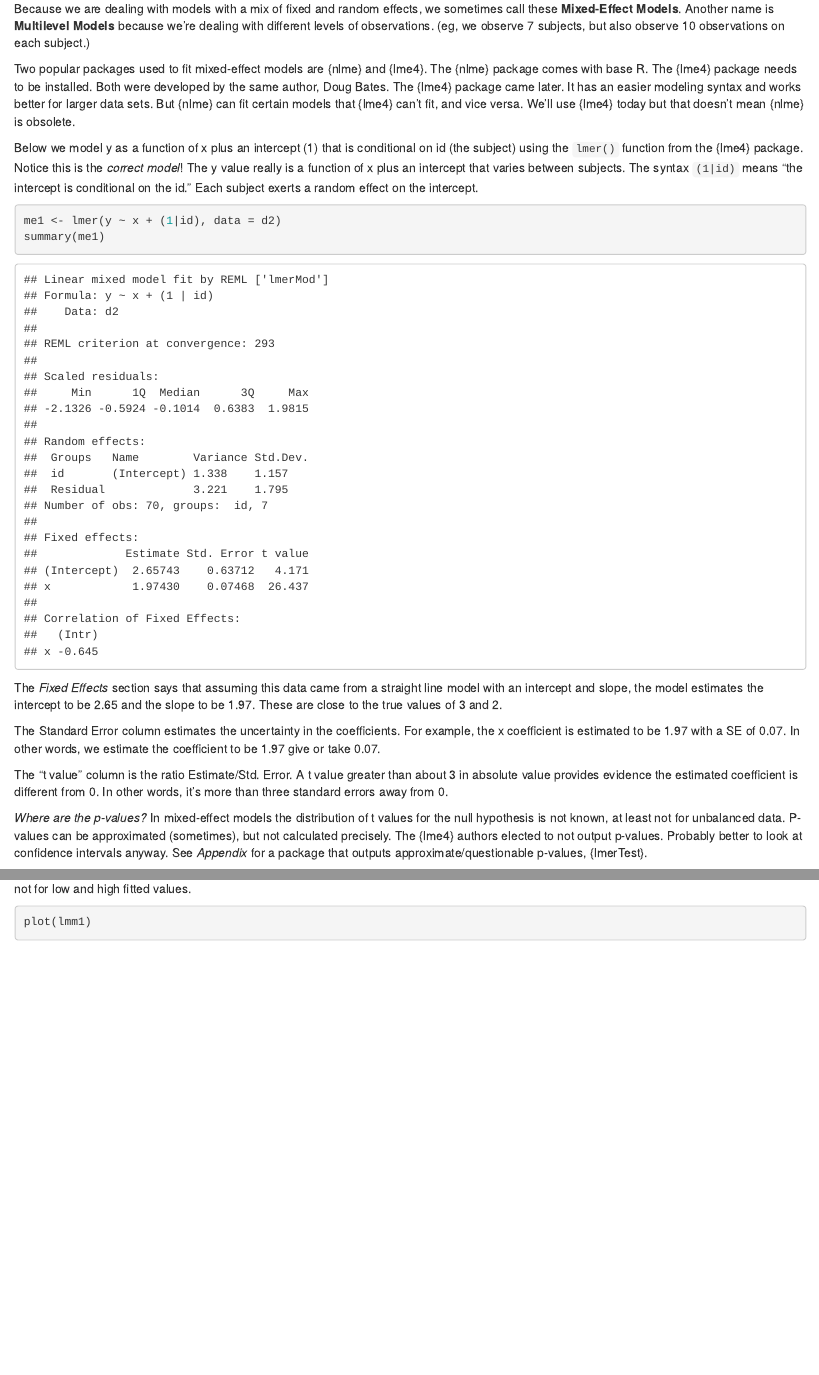
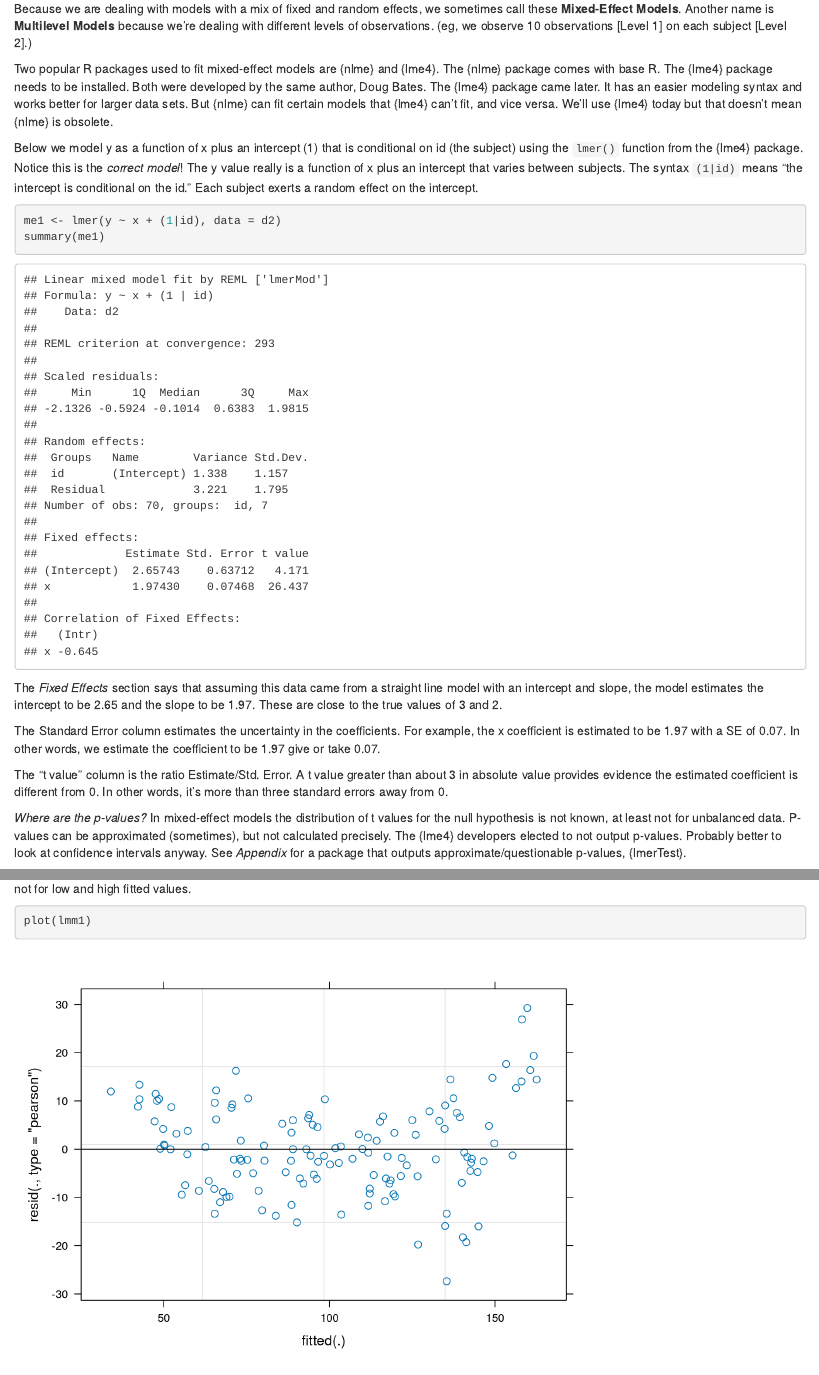
Before and after one commit to clayford/mixeff_modeling_with_r, an R Markdown document (mixeff_modeling_with_R.Rmd): the page in a window 1100 px wide, from 6010 px down, and a second part further down, joined at a grey line. Rendered offline with R 4.5, knitr and Pandoc, with nearby package versions.

Commit message:
final fall 2024 edits

```diff
--- a/mixeff_modeling_with_R.Rmd
+++ b/mixeff_modeling_with_R.Rmd
@@ -172,9 +172,9 @@ How do we "work backwards" as we did with the simple linear model and recover th
 
 **Linear Mixed-Effect Models, or Multilevel Models**
 
-Because we are dealing with models with a mix of fixed and random effects, we sometimes call these **Mixed-Effect Models**. Another name is **Multilevel Models** because we're dealing with different levels of observations. (eg, we observe 7 subjects, but also observe 10 observations on each subject.)
+Because we are dealing with models with a mix of fixed and random effects, we sometimes call these **Mixed-Effect Models**. Another name is **Multilevel Models** because we're dealing with different levels of observations. (eg, we observe 10 observations [Level 1] on each subject [Level 2].)
 
-Two popular packages used to fit mixed-effect models are {nlme} and {lme4}. The {nlme} package comes with base R. The {lme4} package needs to be installed. Both were developed by the same author, Doug Bates. The {lme4} package came later. It has an easier modeling syntax and works better for larger data sets. But {nlme} can fit certain models that {lme4} can't fit, and vice versa. We'll use {lme4} today but that doesn't mean {nlme} is obsolete.
+Two popular R packages used to fit mixed-effect models are {nlme} and {lme4}. The {nlme} package comes with base R. The {lme4} package needs to be installed. Both were developed by the same author, Doug Bates. The {lme4} package came later. It has an easier modeling syntax and works better for larger data sets. But {nlme} can fit certain models that {lme4} can't fit, and vice versa. We'll use {lme4} today but that doesn't mean {nlme} is obsolete.
 
 Below we model y as a function of x plus an intercept (1) that is conditional on id (the subject) using the `lmer()` function from the {lme4} package. Notice this is the _correct model_! The y value really is a function of x plus an intercept that varies between subjects. The syntax `(1|id)` means "the intercept is conditional on the id." Each subject exerts a random effect on the intercept.
 
@@ -189,7 +189,7 @@ The Standard Error column estimates the uncertainty in the coefficients. For exa
 
 The "t value" column is the ratio Estimate/Std. Error. A t value greater than about 3 in absolute value provides evidence the estimated coefficient is different from 0. In other words, it's more than three standard errors away from 0.
 
-_Where are the p-values?_ In mixed-effect models the distribution of t values for the null hypothesis is not known, at least not for unbalanced data. P-values can be approximated (sometimes), but not calculated precisely. The {lme4} authors elected to not output p-values. Probably better to look at confidence intervals anyway. See _Appendix_ for a package that outputs approximate/questionable p-values, {lmerTest}.
+_Where are the p-values?_ In mixed-effect models the distribution of t values for the null hypothesis is not known, at least not for unbalanced data. P-values can be approximated (sometimes), but not calculated precisely. The {lme4} developers elected to not output p-values. Probably better to look at confidence intervals anyway. See _Appendix_ for a package that outputs approximate/questionable p-values, {lmerTest}.
 
 The _Random Effects_ section reports two standard deviations: one for id and and one called "Residual". The first is the estimate of the standard deviation of the normal distribution from which the subject-specific noise was drawn: 1.157. The second is the estimate of the standard deviation of the normal distribution from which the observation-specific noise was drawn: 1.795. Recall the true values were 2 and 1.5, respectively.
 
```
Also changed, not shown: mixeff_modeling_with_R.Rmd (10 more changed lines), 1 other file.
